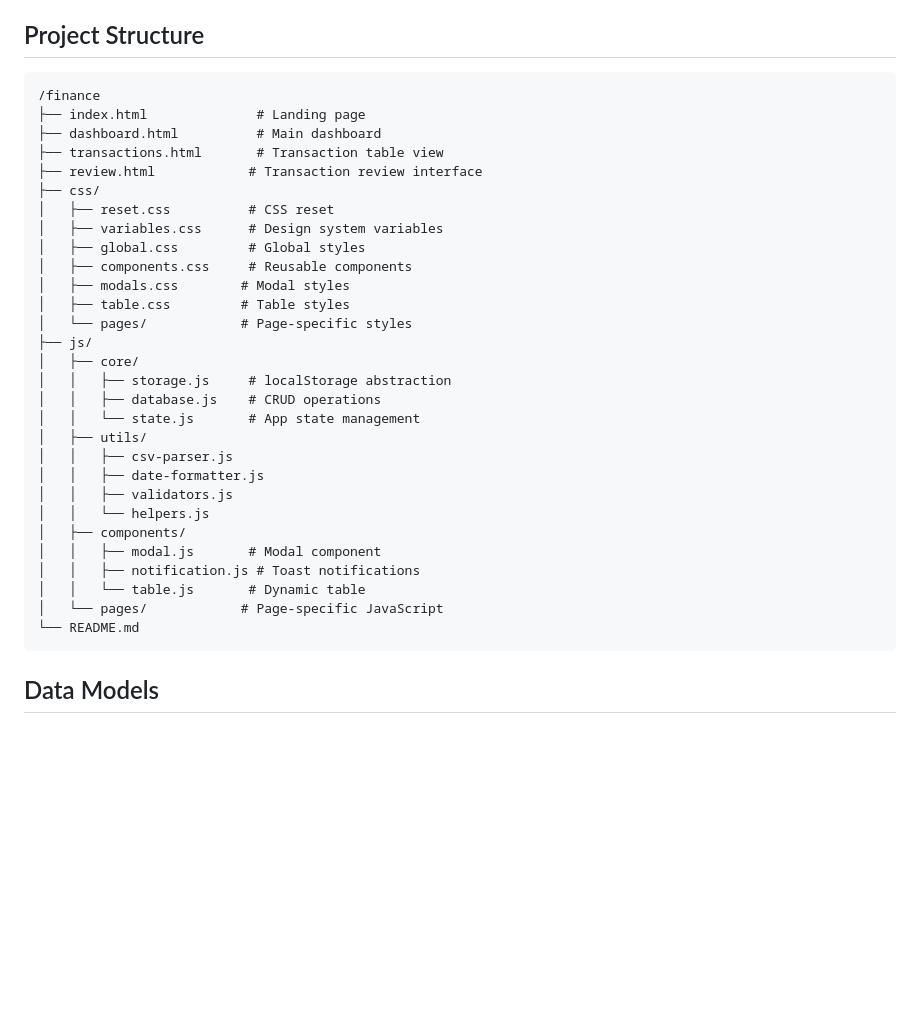
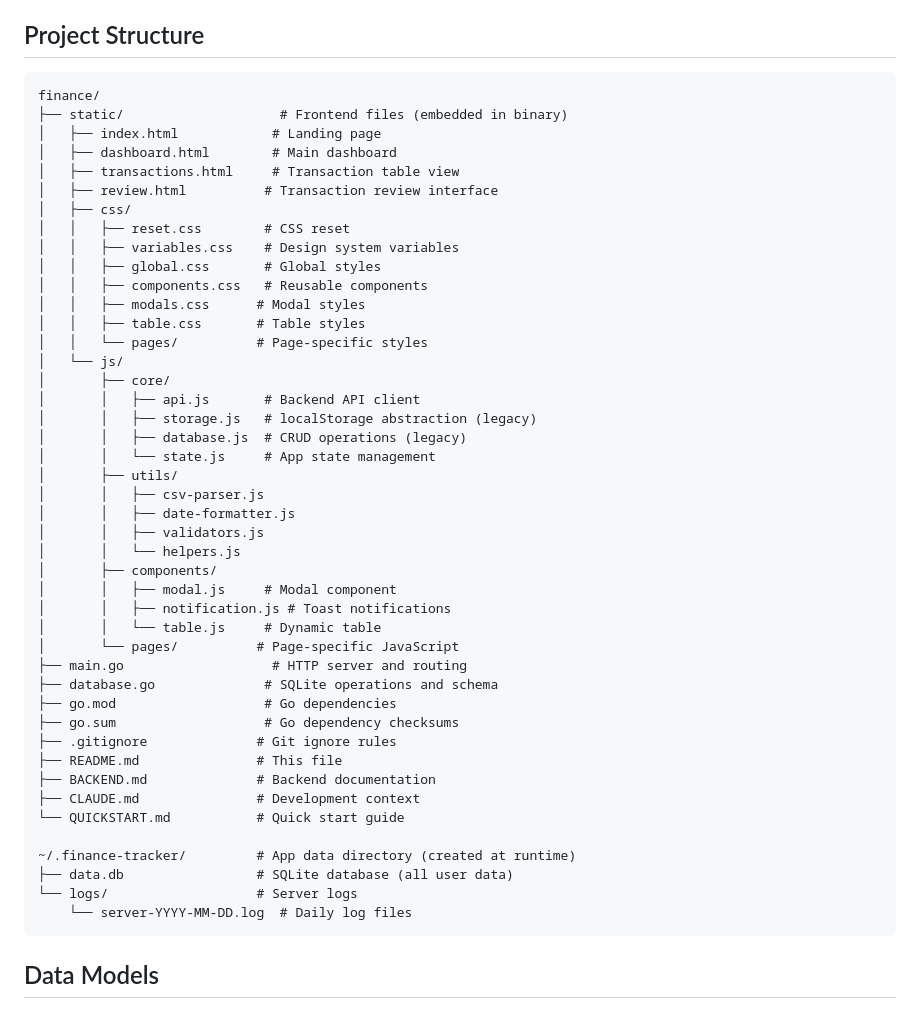
Before and after one commit to naveenv92/finance-tracker, a Markdown page: README.md, the part around one of its changes. Rendered like a GitHub page; blank space fills up the shorter version.

````diff
--- a/README.md
+++ b/README.md
@@ -68,35 +94,50 @@ go run .
 ## Project Structure
 
 ```
-/finance
-├── index.html              # Landing page
-├── dashboard.html          # Main dashboard
-├── transactions.html       # Transaction table view
-├── review.html            # Transaction review interface
-├── css/
-│   ├── reset.css          # CSS reset
-│   ├── variables.css      # Design system variables
-│   ├── global.css         # Global styles
-│   ├── components.css     # Reusable components
-│   ├── modals.css        # Modal styles
-│   ├── table.css         # Table styles
-│   └── pages/            # Page-specific styles
-├── js/
-│   ├── core/
-│   │   ├── storage.js     # localStorage abstraction
-│   │   ├── database.js    # CRUD operations
-│   │   └── state.js       # App state management
-│   ├── utils/
-│   │   ├── csv-parser.js
-│   │   ├── date-formatter.js
-│   │   ├── validators.js
-│   │   └── helpers.js
-│   ├── components/
-│   │   ├── modal.js       # Modal component
-│   │   ├── notification.js # Toast notifications
-│   │   └── table.js       # Dynamic table
-│   └── pages/            # Page-specific JavaScript
-└── README.md
+finance/
+├── static/                    # Frontend files (embedded in binary)
+│   ├── index.html            # Landing page
+│   ├── dashboard.html        # Main dashboard
+│   ├── transactions.html     # Transaction table view
+│   ├── review.html          # Transaction review interface
+│   ├── css/
+│   │   ├── reset.css        # CSS reset
+│   │   ├── variables.css    # Design system variables
+│   │   ├── global.css       # Global styles
+│   │   ├── components.css   # Reusable components
+│   │   ├── modals.css      # Modal styles
+│   │   ├── table.css       # Table styles
+│   │   └── pages/          # Page-specific styles
+│   └── js/
+│       ├── core/
+│       │   ├── api.js       # Backend API client
+│       │   ├── storage.js   # localStorage abstraction (legacy)
+│       │   ├── database.js  # CRUD operations (legacy)
+│       │   └── state.js     # App state management
+│       ├── utils/
+│       │   ├── csv-parser.js
+│       │   ├── date-formatter.js
+│       │   ├── validators.js
+│       │   └── helpers.js
+│       ├── components/
+│       │   ├── modal.js     # Modal component
+│       │   ├── notification.js # Toast notifications
+│       │   └── table.js     # Dynamic table
+│       └── pages/          # Page-specific JavaScript
+├── main.go                   # HTTP server and routing
+├── database.go              # SQLite operations and schema
+├── go.mod                   # Go dependencies
+├── go.sum                   # Go dependency checksums
+├── .gitignore              # Git ignore rules
+├── README.md               # This file
+├── BACKEND.md              # Backend documentation
+├── CLAUDE.md               # Development context
+└── QUICKSTART.md           # Quick start guide
+
+~/.finance-tracker/         # App data directory (created at runtime)
+├── data.db                 # SQLite database (all user data)
+└── logs/                   # Server logs
+    └── server-YYYY-MM-DD.log  # Daily log files
 ```
 
 ## Data Models
````
Also changed, not shown: other parts of README.md (+76 -27 lines).
